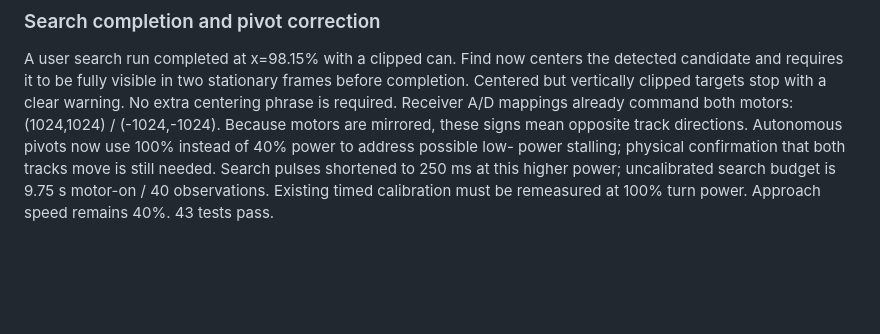
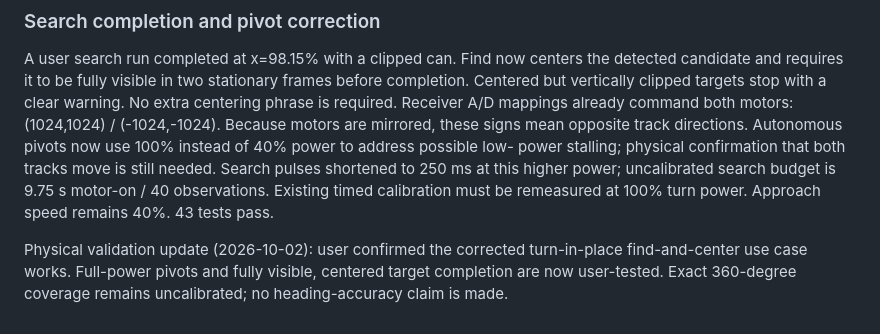
Before and after one commit to ameyarya/ai-driven-mini-t, a Markdown page: docs/DETECTOR_EVALUATION.md, the part around the change. GitHub-like rendering; blank space fills up the shorter version.

```diff
--- a/docs/DETECTOR_EVALUATION.md
+++ b/docs/DETECTOR_EVALUATION.md
@@ -135,3 +135,6 @@ power stalling; physical confirmation that both tracks move is still needed.
 Search pulses shortened to 250 ms at this higher power; uncalibrated search
 budget is 9.75 s motor-on / 40 observations. Existing timed calibration must
 be remeasured at 100% turn power. Approach speed remains 40%. 43 tests pass.
+
+
+Physical validation update (2026-10-02): user confirmed the corrected turn-in-place find-and-center use case works. Full-power pivots and fully visible, centered target completion are now user-tested. Exact 360-degree coverage remains uncalibrated; no heading-accuracy claim is made.
```
Also changed, not shown: README.md (+5 -0 lines).
